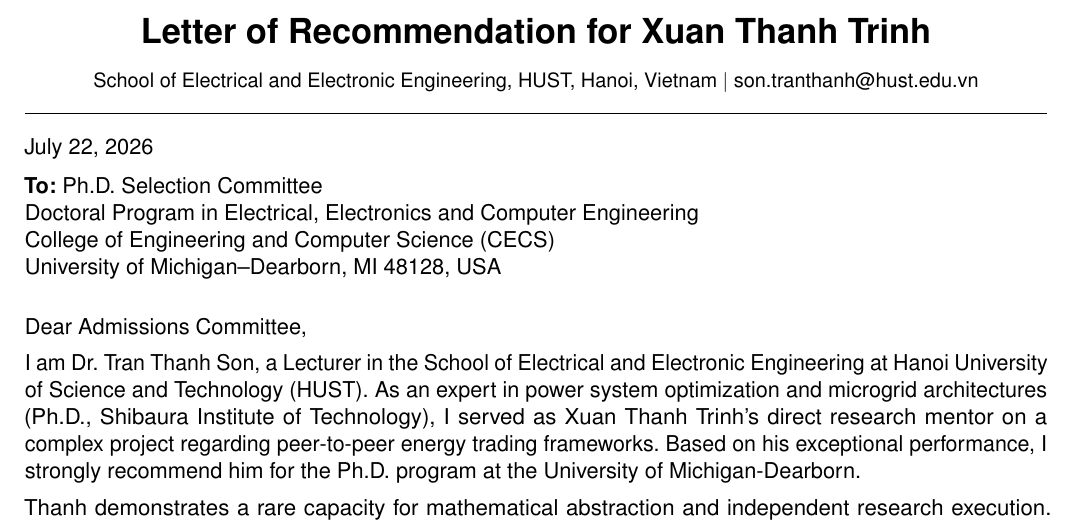
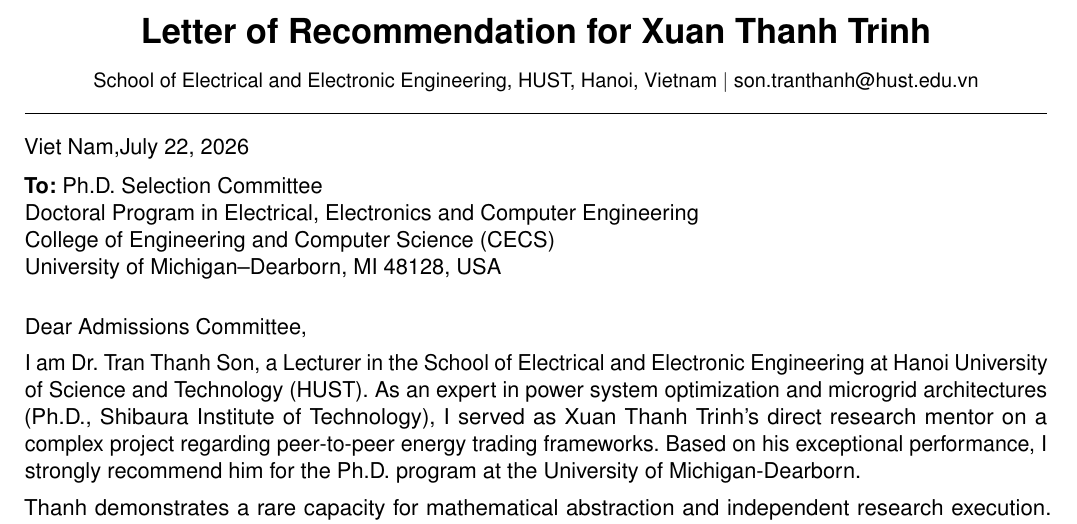
Before and after one commit to txthanh1005-maker/CV_design, a LaTeX document (LOR2_latex/LOR2_Thanh.tex): part of the page, cut so that both start at the same text. Compiled offline with pdfLaTeX.

Commit message:
sửa LOR2

```diff
--- a/LOR2_latex/LOR2_Thanh.tex
+++ b/LOR2_latex/LOR2_Thanh.tex
@@ -40,7 +40,7 @@
 \noindent\rule{\textwidth}{0.4pt}
 \vspace{-2ex}
 
-\noindent July 22, 2026
+\noindent Viet Nam,July 22, 2026
 
 \vspace{0.2ex}
 
```
Also changed, not shown: LOR2_latex/LOR2_Thanh.pdf.
